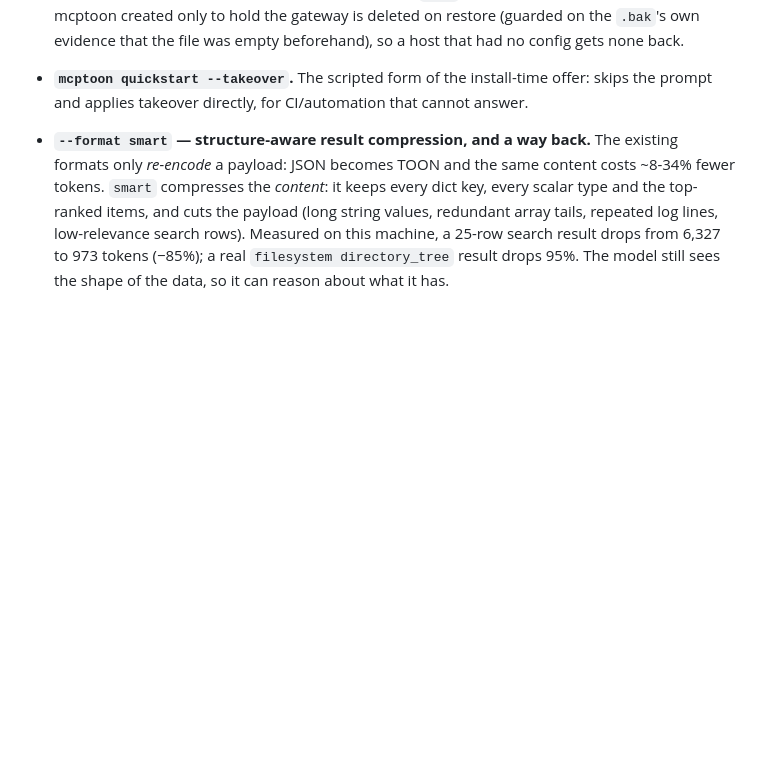
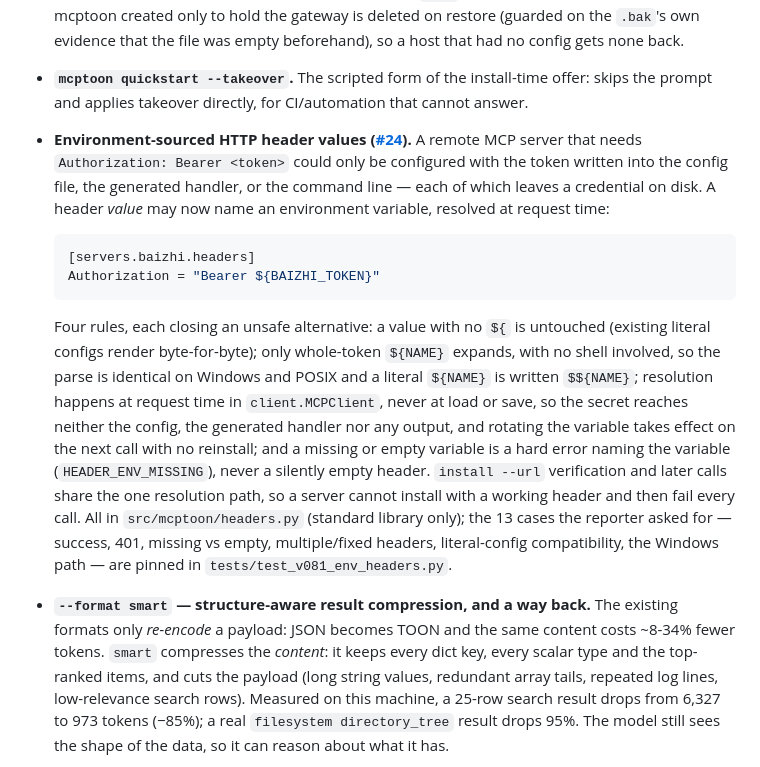
Before and after one commit to activeing123/mcptoon, a Markdown page: CHANGELOG.md, the part around the change. Drawn GitHub-style; blank space fills up the shorter version.

Commit message:
docs: record issue #24 (env-sourced headers) and its README path
The feature shipped in v0.8.2 but was never written into the CHANGELOG, and the README's install section never showed the --header form, so the capability was invisible in the two places a user reads. Add the CHANGELOG entry under [0.8.2] and a short env-var example to both READMEs.

````diff
--- a/CHANGELOG.md
+++ b/CHANGELOG.md
@@ -133,6 +133,30 @@ and this project adheres to [Semantic Versioning](https://semver.org/spec/v2.0.0
 - **`mcptoon quickstart --takeover`.** The scripted form of the install-time offer:
   skips the prompt and applies takeover directly, for CI/automation that cannot
   answer.
+- **Environment-sourced HTTP header values ([#24](https://github.com/activeing123/mcptoon/issues/24)).**
+  A remote MCP server that needs `Authorization: Bearer <token>` could only be
+  configured with the token written into the config file, the generated handler, or
+  the command line — each of which leaves a credential on disk. A header *value* may
+  now name an environment variable, resolved at request time:
+
+  ```toml
+  [servers.baizhi.headers]
+  Authorization = "Bearer ${BAIZHI_TOKEN}"
+  ```
+
+  Four rules, each closing an unsafe alternative: a value with no `${` is untouched
+  (existing literal configs render byte-for-byte); only whole-token `${NAME}` expands,
+  with no shell involved, so the parse is identical on Windows and POSIX and a literal
+  `${NAME}` is written `$${NAME}`; resolution happens at request time in
+  `client.MCPClient`, never at load or save, so the secret reaches neither the config,
+  the generated handler nor any output, and rotating the variable takes effect on the
+  next call with no reinstall; and a missing or empty variable is a hard error naming
+  the variable (`HEADER_ENV_MISSING`), never a silently empty header. `install --url`
+  verification and later calls share the one resolution path, so a server cannot
+  install with a working header and then fail every call. All in `src/mcptoon/headers.py`
+  (standard library only); the 13 cases the reporter asked for — success, 401, missing
+  vs empty, multiple/fixed headers, literal-config compatibility, the Windows path —
+  are pinned in `tests/test_v081_env_headers.py`.
 
 
 - **`--format smart` — structure-aware result compression, and a way back.** The
````
Also changed, not shown: README.md (+12 -0 lines), README.zh-CN.md (+9 -0 lines).
